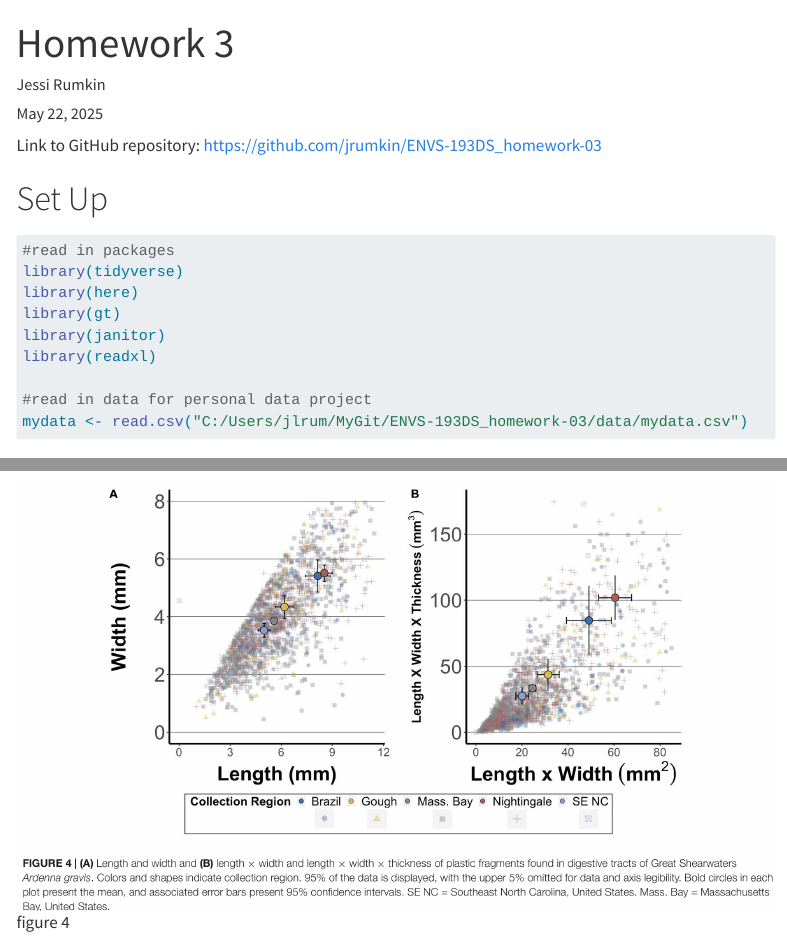
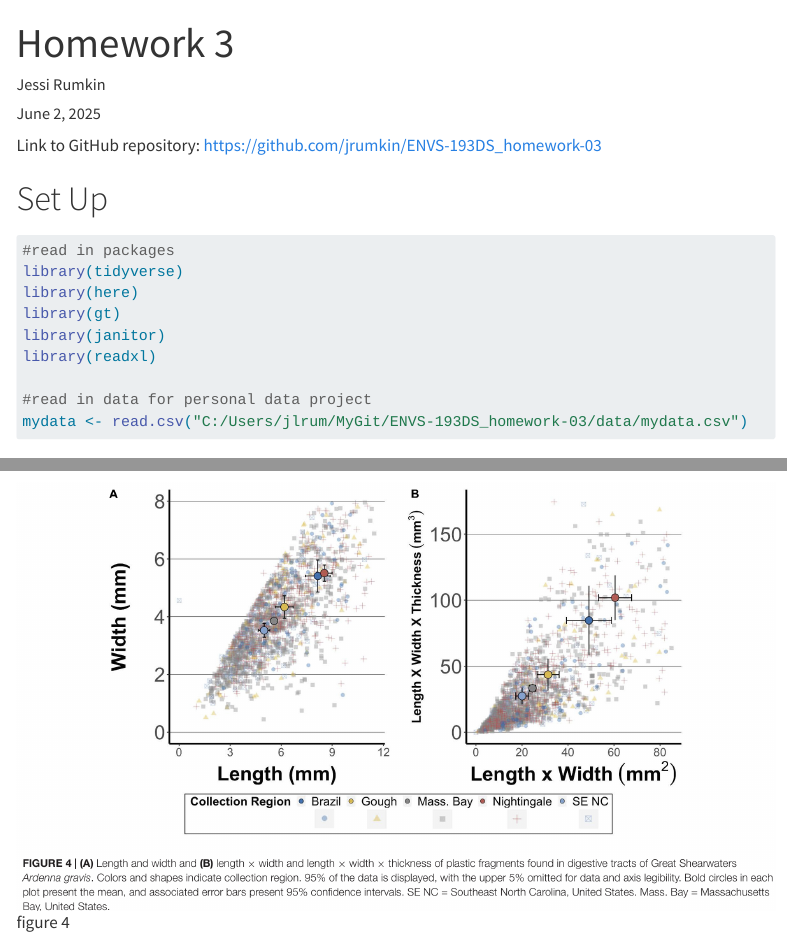
Before and after one commit to jrumkin/ENVS-193DS_homework-03, a Quarto document (code/homework_3_code.qmd): the page in a window 1100 px wide, from its top, and a second part further down, joined at a grey line. Rendered offline with R 4.5, knitr and Pandoc in place of Quarto, with nearby package versions; code that draws random numbers runs with fixed seeds of ours; some code elsewhere in the file could not run offline; menus at the side of the page are left out; long lines of code are wrapped.

Commit message:
corrected the date, corrected formatting

```diff
--- a/code/homework_3_code.qmd
+++ b/code/homework_3_code.qmd
@@ -1,7 +1,7 @@
 ---
 title: "Homework 3"
 author: "Jessi Rumkin"
-date: "May 22, 2025"
+date: "June 2, 2025"
 format:
   html:
     toc: true # to display a table of contents
```
Also changed, not shown: code/homework_3_code.qmd (4 more changed lines).
